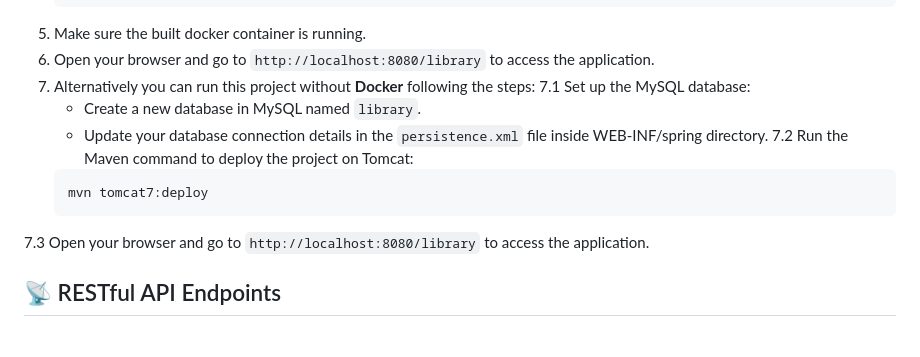
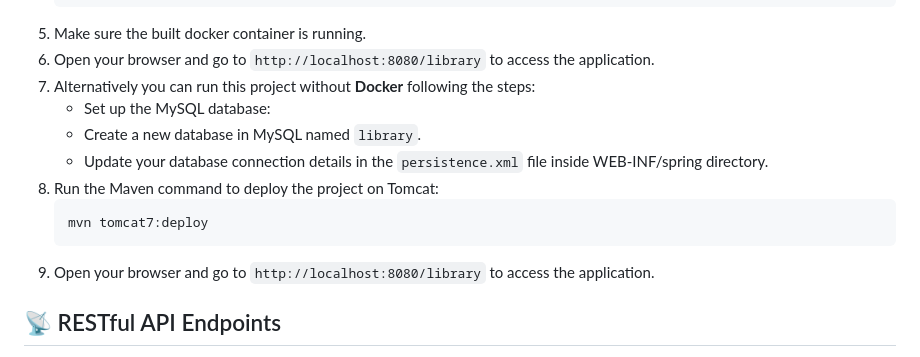
Before and after one commit to topereira07/library_inventory, a Markdown page: README.md, the part around the change. Drawn GitHub-style.

````diff
--- a/README.md
+++ b/README.md
@@ -38,14 +38,14 @@ To run this project locally:
 5. Make sure the built docker container is running.
 6. Open your browser and go to `http://localhost:8080/library` to access the application.
 7. Alternatively you can run this project without **Docker** following the steps:
- 7.1 Set up the MySQL database:
+    - Set up the MySQL database:
     - Create a new database in MySQL named `library`.
     - Update your database connection details in the `persistence.xml` file inside WEB-INF/spring directory.
- 7.2 Run the Maven command to deploy the project on Tomcat:
-    ```bash
-    mvn tomcat7:deploy
-    ```
- 7.3 Open your browser and go to `http://localhost:8080/library` to access the application.
+8. Run the Maven command to deploy the project on Tomcat:
+   ```bash
+   mvn tomcat7:deploy
+   ```
+9. Open your browser and go to `http://localhost:8080/library` to access the application.
 
 ## 📡 RESTful API Endpoints
 
````
